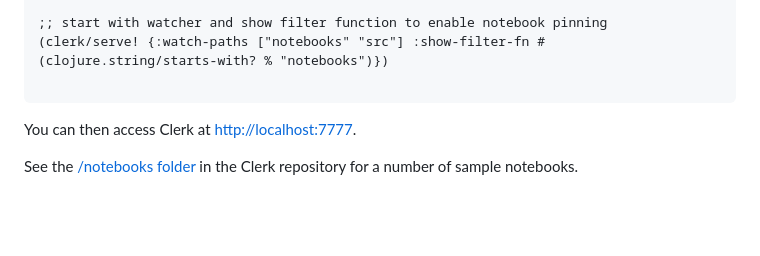
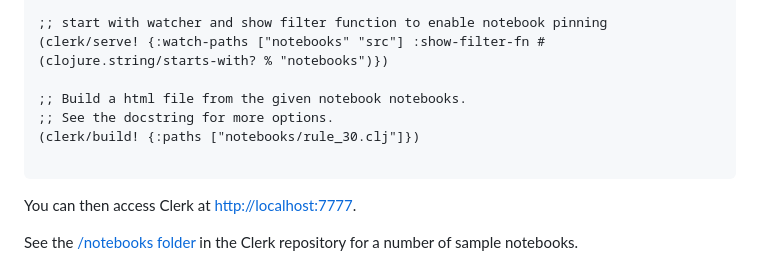
Before and after one commit to nextjournal/clerk, a Markdown page: README.md, the part around the change. GitHub-like rendering; blank space fills up the shorter version.

Commit message:
Mention `build!` in README.md
Co-authored-by: Martin Kavalar <martin@nextjournal.com>

````diff
--- a/README.md
+++ b/README.md
@@ -64,6 +64,10 @@ Require and start Clerk as part of your system start, e.g. in `user.clj`:
 
 ;; start with watcher and show filter function to enable notebook pinning
 (clerk/serve! {:watch-paths ["notebooks" "src"] :show-filter-fn #(clojure.string/starts-with? % "notebooks")})
+
+;; Build a html file from the given notebook notebooks.
+;; See the docstring for more options.
+(clerk/build! {:paths ["notebooks/rule_30.clj"]})
 
 ```
 
````
